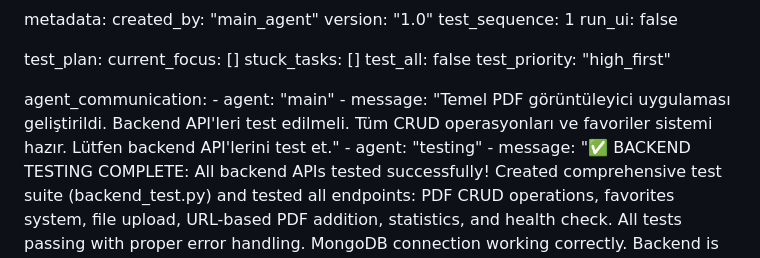
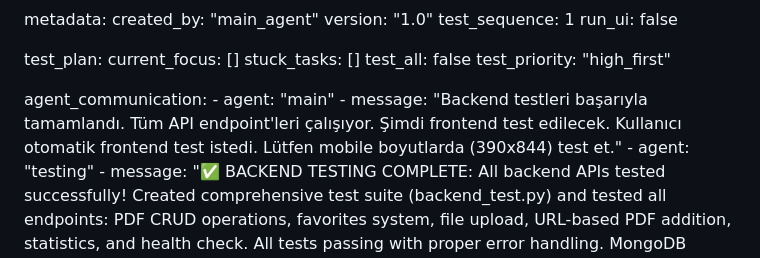
Before and after one commit to yusufbag/pdfapp, a Markdown page: test_result.md, the part around the change. Rendered like a GitHub page.

Commit message:
auto-commit for b99fab24-5ac1-47a7-bcde-adff3bcb820f

```diff
--- a/test_result.md
+++ b/test_result.md
@@ -231,6 +231,6 @@ test_plan:
 
 agent_communication:
     - agent: "main"
-    - message: "Temel PDF görüntüleyici uygulaması geliştirildi. Backend API'leri test edilmeli. Tüm CRUD operasyonları ve favoriler sistemi hazır. Lütfen backend API'lerini test et."
+    - message: "Backend testleri başarıyla tamamlandı. Tüm API endpoint'leri çalışıyor. Şimdi frontend test edilecek. Kullanıcı otomatik frontend test istedi. Lütfen mobile boyutlarda (390x844) test et."
     - agent: "testing"
     - message: "✅ BACKEND TESTING COMPLETE: All backend APIs tested successfully! Created comprehensive test suite (backend_test.py) and tested all endpoints: PDF CRUD operations, favorites system, file upload, URL-based PDF addition, statistics, and health check. All tests passing with proper error handling. MongoDB connection working correctly. Backend is production-ready."
```
